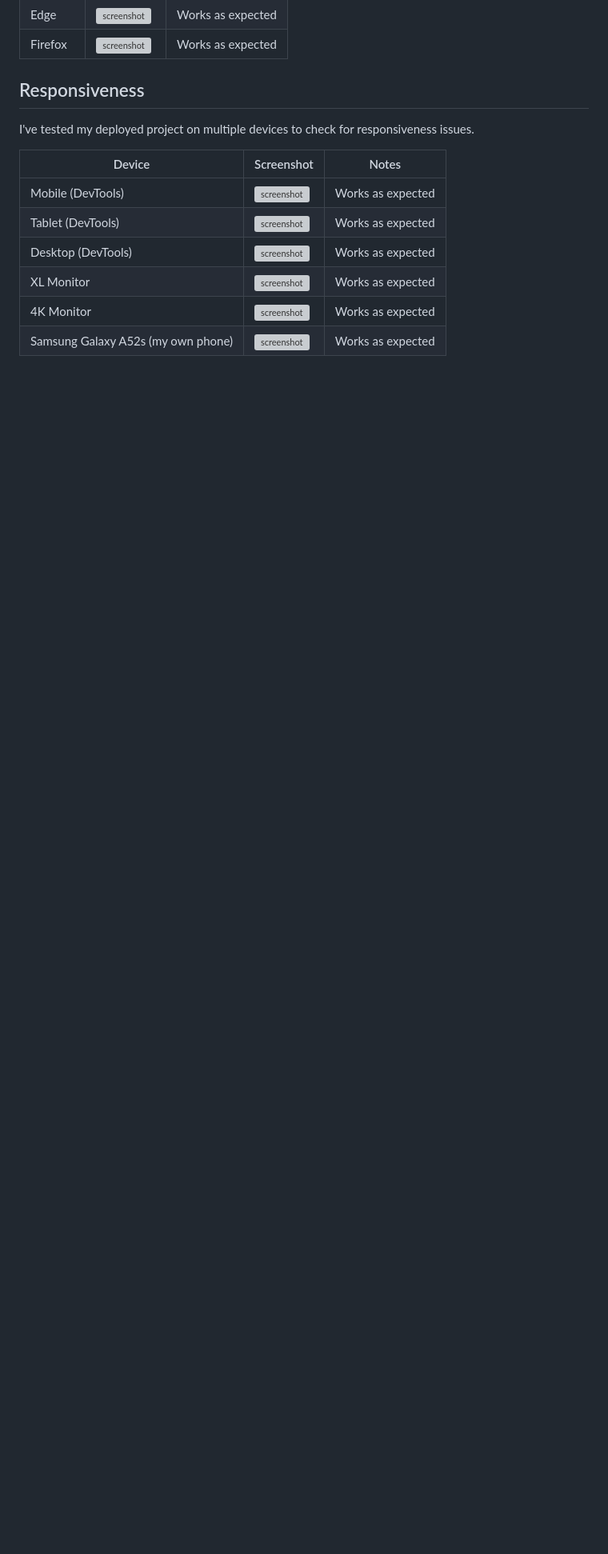
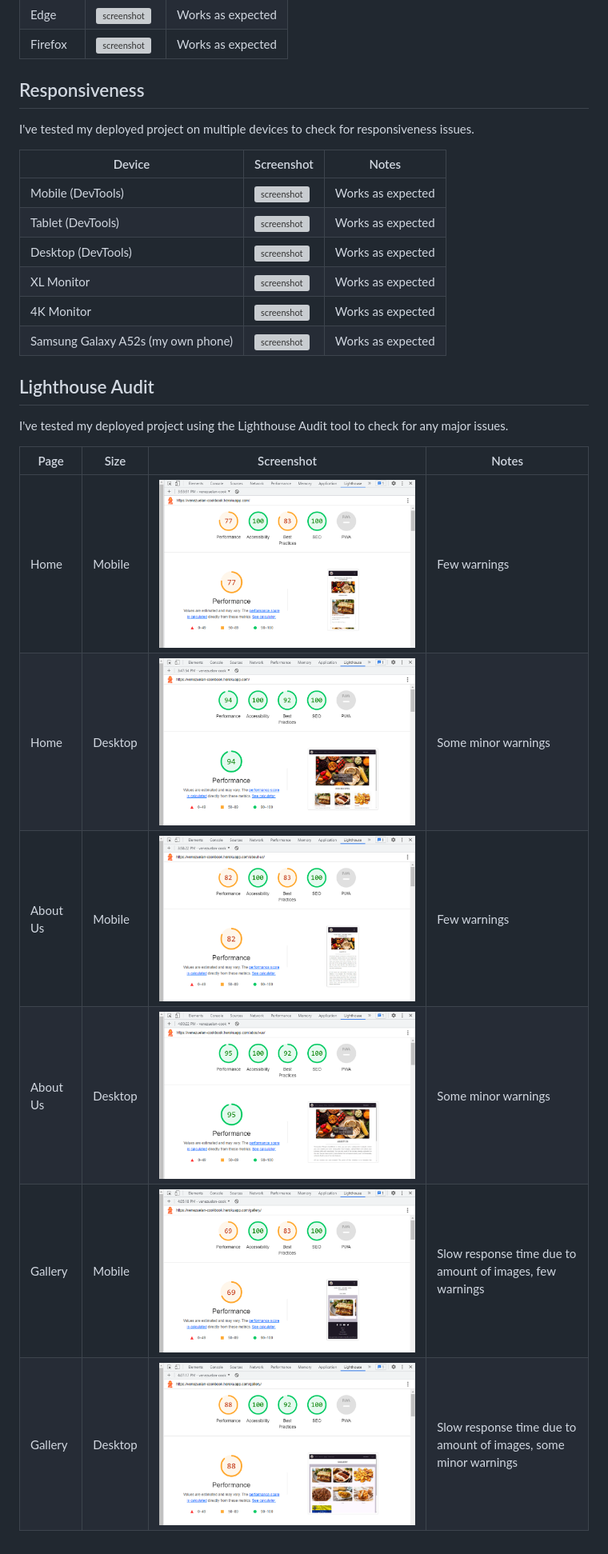
Before and after one commit to leonardo-simeone/venezuelan-food-cookbook, a Markdown page: TESTING.md, the part around the change. Shown: that part at 80% size. Rendered like a GitHub page; pictures changed too: documentation/lighthouse-test-about-us-desktop.png (added), documentation/lighthouse-test-about-us-mobile.png (added), documentation/lighthouse-test-gallery-desktop.png (added); blank space fills up the shorter version; grey boxes are pictures that could not be loaded.

Commit message:
Create part of the lighthouse audit section

```diff
--- a/TESTING.md
+++ b/TESTING.md
@@ -91,3 +91,16 @@ I've tested my deployed project on multiple devices to check for responsiveness
 | XL Monitor | ![screenshot](documentation/responsive-xl.png) | Works as expected |
 | 4K Monitor | ![screenshot](documentation/responsive-4k.png) | Works as expected |
 | Samsung Galaxy A52s (my own phone) | ![screenshot](documentation/responsive-own-phone.png) | Works as expected |
+
+## Lighthouse Audit
+
+I've tested my deployed project using the Lighthouse Audit tool to check for any major issues.
+
+| Page | Size | Screenshot | Notes |
+| --- | --- | --- | --- |
+| Home | Mobile | ![screenshot](documentation/lighthouse-test-home-mobile.png) | Few warnings |
+| Home | Desktop | ![screenshot](documentation/lighthouse-test-home-desktop.png) | Some minor warnings |
+| About Us | Mobile | ![screenshot](documentation/lighthouse-test-about-us-mobile.png) | Few warnings |
+| About Us | Desktop | ![screenshot](documentation/lighthouse-test-about-us-desktop.png) | Some minor warnings |
+| Gallery | Mobile | ![screenshot](documentation/lighthouse-test-gallery-mobile.png) | Slow response time due to amount of images, few warnings |
+| Gallery | Desktop | ![screenshot](documentation/lighthouse-test-gallery-desktop.png) | Slow response time due to amount of images, some minor warnings |
```
